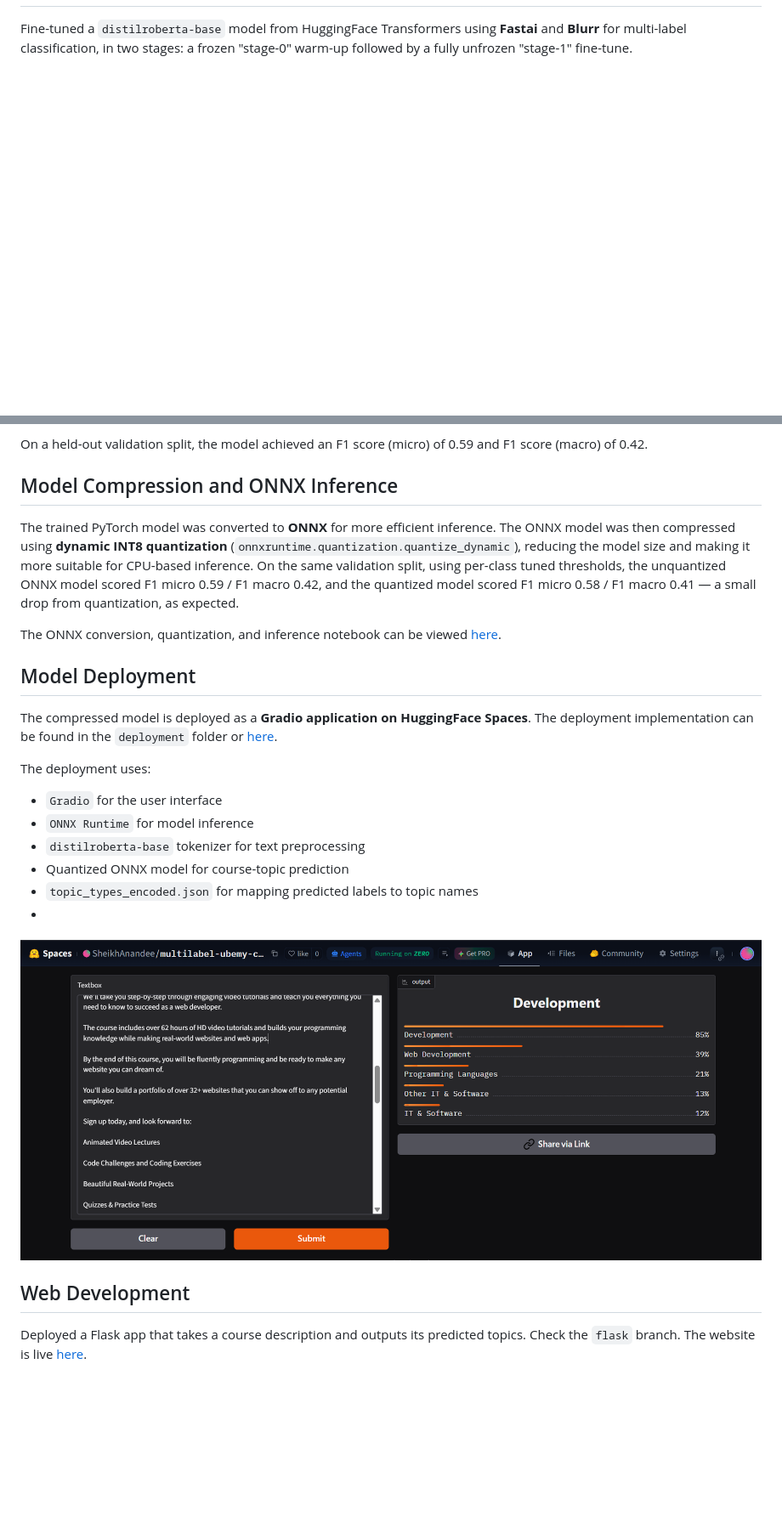
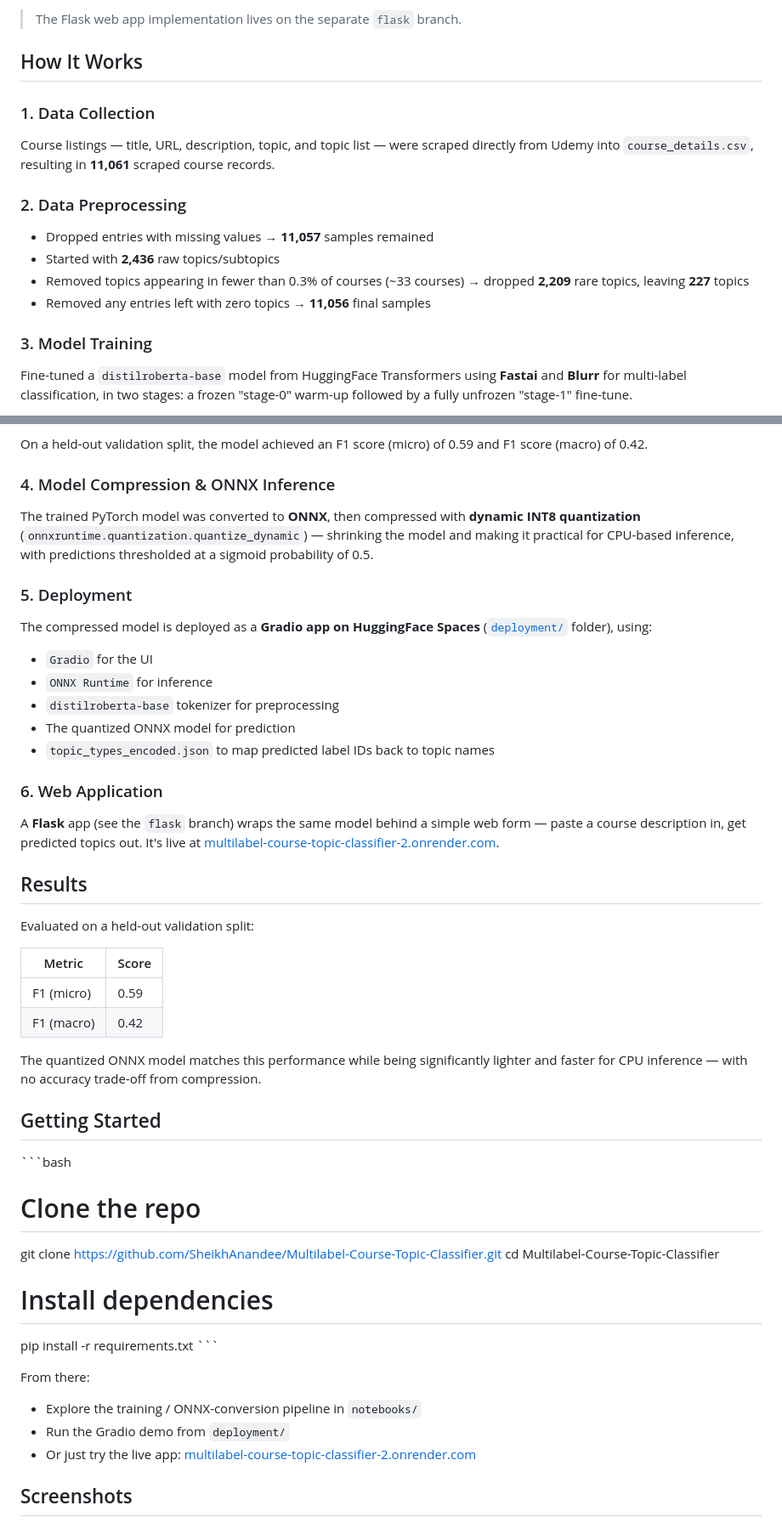
Before and after one commit to SheikhAnandee/Multilabel-Course-Topic-Classifier, a Markdown page: README.md, 2 parts joined by grey strips. Shown at 85% size. Rendered like a GitHub page; blank space fills up the shorter version.

```diff
--- a/README.md
+++ b/README.md
@@ -17,3 +76,19 @@ After dropping entries with missing values, **11,057 samples** remained. Initial
+> The Flask web app implementation lives on the separate `flask` branch.
+
+## How It Works
+
+### 1. Data Collection
+
+Course listings — title, URL, description, topic, and topic list — were scraped directly from Udemy into `course_details.csv`, resulting in **11,061** scraped course records.
+
+### 2. Data Preprocessing
+
+- Dropped entries with missing values → **11,057** samples remained
+- Started with **2,436** raw topics/subtopics
+- Removed topics appearing in fewer than 0.3% of courses (~33 courses) → dropped **2,209** rare topics, leaving **227** topics
+- Removed any entries left with zero topics → **11,056** final samples
+
+### 3. Model Training
 
 Fine-tuned a `distilroberta-base` model from HuggingFace Transformers using **Fastai** and **Blurr** for multi-label classification, in two stages: a frozen "stage-0" warm-up followed by a fully unfrozen "stage-1" fine-tune.
 
@@ -22,33 +96,52 @@ The model training notebook can be viewed [here](https://github.com/SheikhAnande
 
 On a held-out validation split, the model achieved an F1 score (micro) of 0.59 and F1 score (macro) of 0.42.
 
+### 4. Model Compression & ONNX Inference
 
-## Model Compression and ONNX Inference
+The trained PyTorch model was converted to **ONNX**, then compressed with **dynamic INT8 quantization** (`onnxruntime.quantization.quantize_dynamic`) — shrinking the model and making it practical for CPU-based inference, with predictions thresholded at a sigmoid probability of 0.5.
 
-The trained PyTorch model was converted to **ONNX** for more efficient inference.
-The ONNX model was then compressed using **dynamic INT8 quantization** (`onnxruntime.quantization.quantize_dynamic`), reducing the model size and making it more suitable for CPU-based inference. On the same validation split, using per-class tuned thresholds, the unquantized ONNX model scored F1 micro 0.59 / F1 macro 0.42, and the quantized model scored F1 micro 0.58 / F1 macro 0.41 — a small drop from quantization, as expected.
+### 5. Deployment
 
-The ONNX conversion, quantization, and inference notebook can be viewed [here](https://github.com/SheikhAnandee/Multilabel-Course-Topic-Classifier/tree/a3c48d34f6c1cf4d9234fccd7f1c8df8403498cc/notebooks).
+The compressed model is deployed as a **Gradio app on HuggingFace Spaces** ([`deployment/`](https://github.com/SheikhAnandee/Multilabel-Course-Topic-Classifier/tree/main/deployment) folder), using:
 
-## Model Deployment
+- `Gradio` for the UI
+- `ONNX Runtime` for inference
+- `distilroberta-base` tokenizer for preprocessing
+- The quantized ONNX model for prediction
+- `topic_types_encoded.json` to map predicted label IDs back to topic names
 
-The compressed model is deployed as a **Gradio application on HuggingFace Spaces**.
-The deployment implementation can be found in the `deployment` folder or [here](https://huggingface.co/spaces/SheikhAnandee/multilabel-udemy-course-classifier).
+### 6. Web Application
 
-The deployment uses:
-- `Gradio` for the user interface
-- `ONNX Runtime` for model inference
-- `distilroberta-base` tokenizer for text preprocessing
-- Quantized ONNX model for course-topic prediction
-- `topic_types_encoded.json` for mapping predicted labels to topic names
--
-<p align="center">
-  <img src="src/gradio.png" width="900">
-</p>
+A **Flask** app (see the `flask` branch) wraps the same model behind a simple web form — paste a course description in, get predicted topics out. It's live at [multilabel-course-topic-classifier-2.onrender.com](https://multilabel-course-topic-classifier-2.onrender.com/).
 
-## Web Development
+## Results
 
-Deployed a Flask app that takes a course description and outputs its predicted topics. Check the `flask` branch. The website is live [here](https://multilabel-course-topic-classifier-2.onrender.com/).
+Evaluated on a held-out validation split:
+
+| Metric | Score |
+|---|---|
+| F1 (micro) | 0.59 |
+| F1 (macro) | 0.42 |
+
+The quantized ONNX model matches this performance while being significantly lighter and faster for CPU inference — with no accuracy trade-off from compression.
+
+## Getting Started
+
+\`\`\`bash
+# Clone the repo
+git clone https://github.com/SheikhAnandee/Multilabel-Course-Topic-Classifier.git
+cd Multilabel-Course-Topic-Classifier
+
+# Install dependencies
+pip install -r requirements.txt
+\`\`\`
+
+From there:
+- Explore the training / ONNX-conversion pipeline in `notebooks/`
+- Run the Gradio demo from `deployment/`
+- Or just try the live app: [multilabel-course-topic-classifier-2.onrender.com](https://multilabel-course-topic-classifier-2.onrender.com/)
+
+## Screenshots
 
 <p align="center">
   <img src="src/flask_app_home.png" width="900">
```
Also changed, not shown: other parts of README.md (+88 -14 lines).
